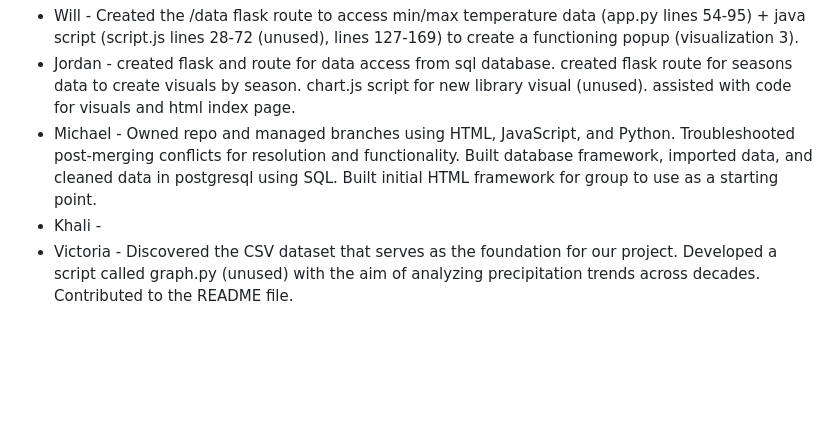
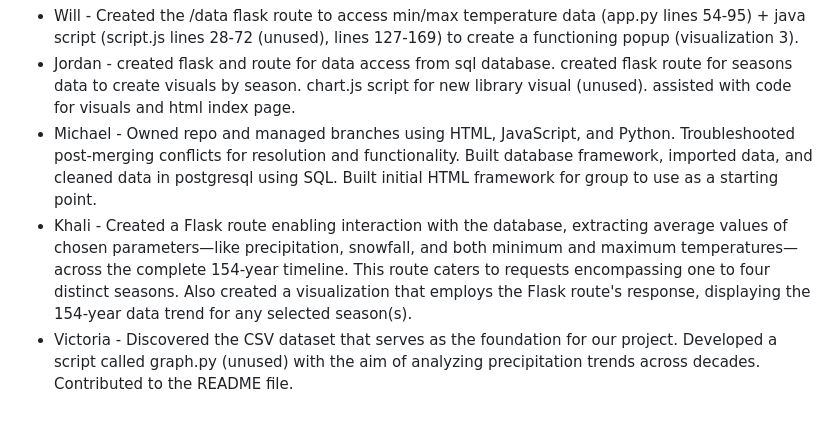
Before and after one commit to michaelpointek/Central-Park-Weather-Analysis, a Markdown page: README.md, the part around the change. GitHub-like rendering; blank space fills up the shorter version.

```diff
--- a/README.md
+++ b/README.md
@@ -34,5 +34,5 @@ Our dataset consists of weather observations collected by the National Weather S
 * Will - Created the /data flask route to access min/max temperature data (app.py lines 54-95) + java script (script.js lines 28-72 (unused), lines 127-169) to create a functioning popup (visualization 3).
 * Jordan - created flask and route for data access from sql database. created flask route for seasons data to create visuals by season. chart.js script for new library visual (unused). assisted with code for visuals and html index page.
 * Michael - Owned repo and managed branches using HTML, JavaScript, and Python. Troubleshooted post-merging conflicts for resolution and functionality. Built database framework, imported data, and cleaned data in postgresql using SQL. Built initial HTML framework for group to use as a starting point.
-* Khali -
+* Khali - Created a Flask route enabling interaction with the database, extracting average values of chosen parameters—like precipitation, snowfall, and both minimum and maximum temperatures—across the complete 154-year timeline. This route caters to requests encompassing one to four distinct seasons. Also created a visualization that employs the Flask route's response, displaying the 154-year data trend for any selected season(s).
 * Victoria - Discovered the CSV dataset that serves as the foundation for our project. Developed a script called graph.py (unused) with the aim of analyzing precipitation trends across decades. Contributed to the README file.
```
